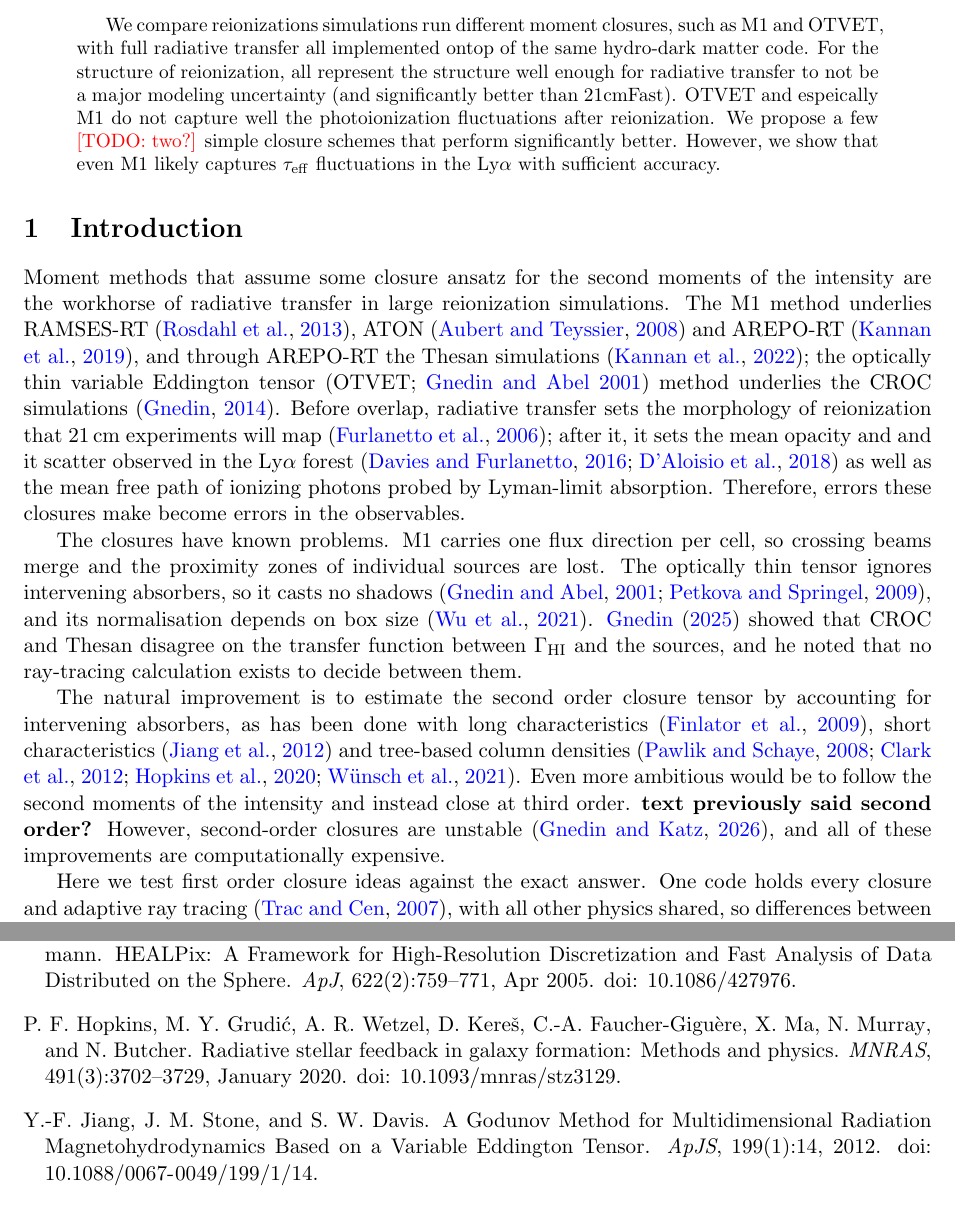
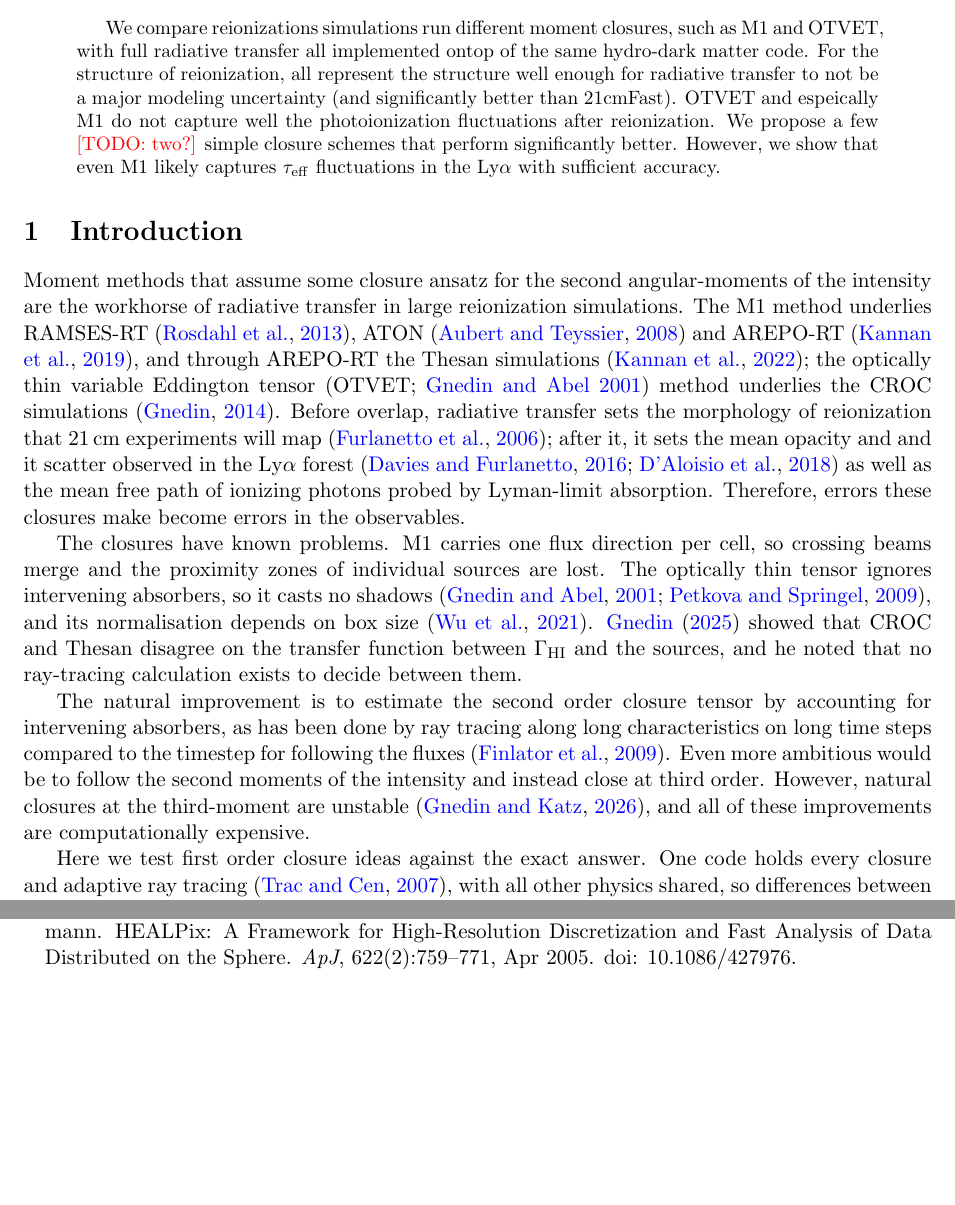
Before and after one commit to astromcquinn/RT_closure, a LaTeX paper (main.tex): two parts of pages 1 and 10 of 17 before the commit and two parts of pages 1 and 9 of 17 after it, joined at a grey line, cut so that both start at the same text, the shorter picture padded with empty space. Compiled offline with pdfLaTeX.

Commit message:
more intro changes

```diff
--- a/main.tex
+++ b/main.tex
@@ -36,7 +36,7 @@ We compare reionizations simulations run different moment closures, such as M1 a
 
 %======================================================================
 \section{Introduction}
-Moment methods that assume some closure ansatz for the second moments of the intensity are the workhorse of radiative transfer in large reionization
+Moment methods that assume some closure ansatz for the second angular-moments of the intensity are the workhorse of radiative transfer in large reionization
 simulations. The M1 method underlies RAMSES-RT \citep{rosdahl13}, ATON
 \citep{aubert08} and AREPO-RT \citep{kannan19}, and through AREPO-RT the
 Thesan simulations \citep{kannan22}; the optically thin variable Eddington
@@ -53,10 +53,7 @@ $\Gamma_{\rm HI}$ and the sources, and he noted that no ray-tracing
 calculation exists to decide between them.
 
 The natural improvement is to estimate the second order closure tensor by accounting for intervening
-absorbers, as has been done with long characteristics \citep{finlator09},
-short characteristics \citep{davis12} and tree-based column densities
-\citep{pawlik08,clark12,hopkins20,wunsch21}.  Even more ambitious would be to follow the second moments of the intensity and instead close at third order. {\bf text previously said second order?}  However, second-order closures are
-unstable \citep{gnedinkatz26}, and all of these improvements are computationally expensive.
+absorbers, as has been done by ray tracing along long characteristics on long time steps compared to the timestep for following the fluxes \citep{finlator09}.  Even more ambitious would be to follow the second moments of the intensity and instead close at third order.  However, natural closures at the third-moment are unstable \citep{gnedinkatz26}, and all of these improvements are computationally expensive.
 
 Here we test first order closure ideas against the exact answer. One code holds every
 closure and adaptive ray tracing \citep{trac07}, with all other physics
```
